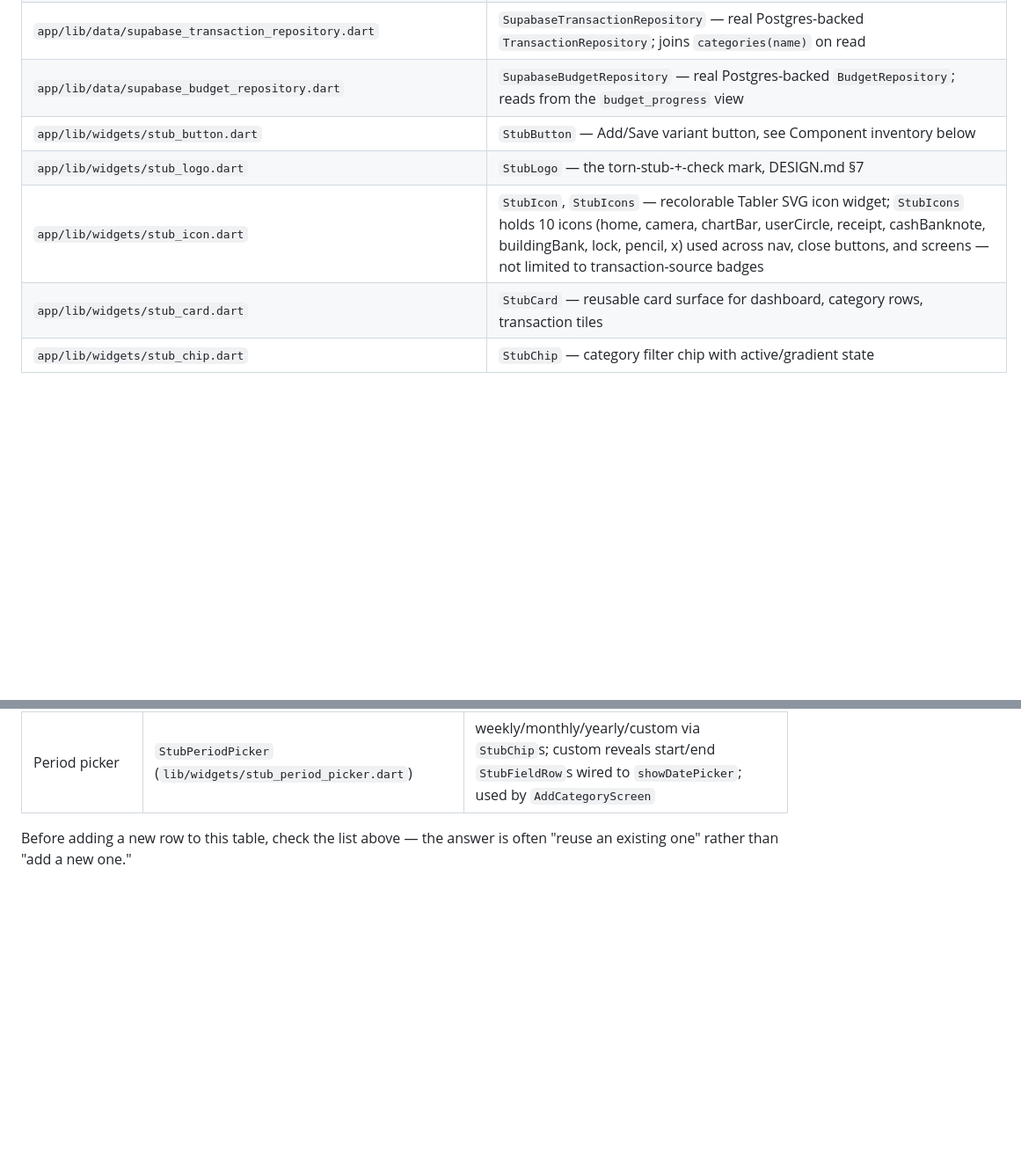
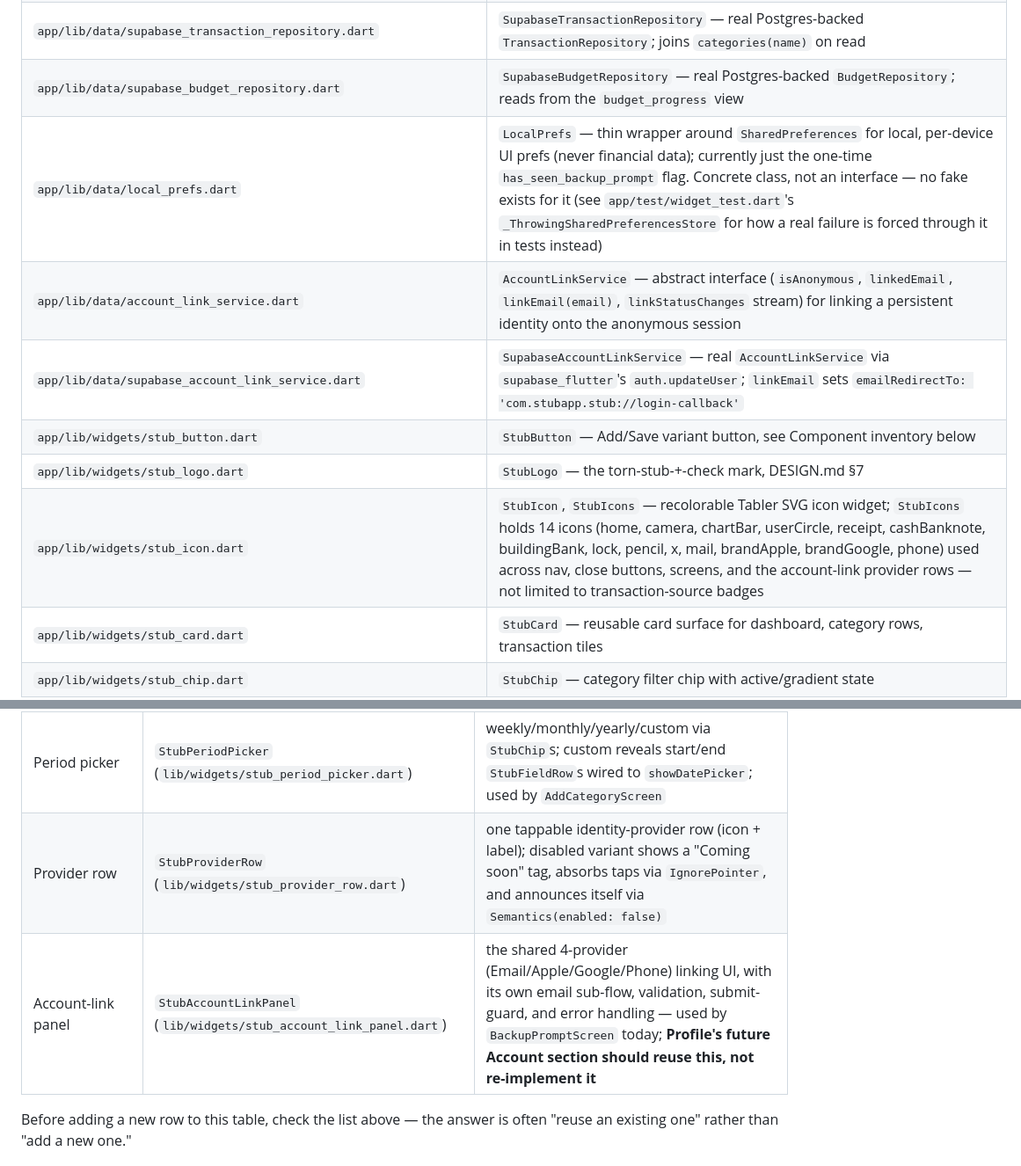
Before and after one commit to john-casildo/Stub, a Markdown page: CLAUDE.md, 2 parts joined by grey strips. Shown at 88% size. Rendered like a GitHub page; blank space fills up the shorter version.

```diff
--- a/CLAUDE.md
+++ b/CLAUDE.md
@@ -31,9 +31,12 @@ it.
 | `app/lib/data/supabase_category_repository.dart` | `SupabaseCategoryRepository` — real Postgres-backed `CategoryRepository` via `supabase_flutter` |
 | `app/lib/data/supabase_transaction_repository.dart` | `SupabaseTransactionRepository` — real Postgres-backed `TransactionRepository`; joins `categories(name)` on read |
 | `app/lib/data/supabase_budget_repository.dart` | `SupabaseBudgetRepository` — real Postgres-backed `BudgetRepository`; reads from the `budget_progress` view |
+| `app/lib/data/local_prefs.dart` | `LocalPrefs` — thin wrapper around `SharedPreferences` for local, per-device UI prefs (never financial data); currently just the one-time `has_seen_backup_prompt` flag. Concrete class, not an interface — no fake exists for it (see `app/test/widget_test.dart`'s `_ThrowingSharedPreferencesStore` for how a real failure is forced through it in tests instead) |
+| `app/lib/data/account_link_service.dart` | `AccountLinkService` — abstract interface (`isAnonymous`, `linkedEmail`, `linkEmail(email)`, `linkStatusChanges` stream) for linking a persistent identity onto the anonymous session |
+| `app/lib/data/supabase_account_link_service.dart` | `SupabaseAccountLinkService` — real `AccountLinkService` via `supabase_flutter`'s `auth.updateUser`; `linkEmail` sets `emailRedirectTo: 'com.stubapp.stub://login-callback'` |
 | `app/lib/widgets/stub_button.dart` | `StubButton` — Add/Save variant button, see Component inventory below |
 | `app/lib/widgets/stub_logo.dart` | `StubLogo` — the torn-stub-+-check mark, DESIGN.md §7 |
-| `app/lib/widgets/stub_icon.dart` | `StubIcon`, `StubIcons` — recolorable Tabler SVG icon widget; `StubIcons` holds 10 icons (home, camera, chartBar, userCircle, receipt, cashBanknote, buildingBank, lock, pencil, x) used across nav, close buttons, and screens — not limited to transaction-source badges |
+| `app/lib/widgets/stub_icon.dart` | `StubIcon`, `StubIcons` — recolorable Tabler SVG icon widget; `StubIcons` holds 14 icons (home, camera, chartBar, userCircle, receipt, cashBanknote, buildingBank, lock, pencil, x, mail, brandApple, brandGoogle, phone) used across nav, close buttons, screens, and the account-link provider rows — not limited to transaction-source badges |
 | `app/lib/widgets/stub_card.dart` | `StubCard` — reusable card surface for dashboard, category rows, transaction tiles |
 | `app/lib/widgets/stub_chip.dart` | `StubChip` — category filter chip with active/gradient state |
 | `app/lib/widgets/stub_field_row.dart` | `StubFieldRow` — label + value pair, used in Edit Entry and Manual Entry screens |
@@ -380,6 +410,8 @@ everywhere that pattern appears.**
 | Tap feedback wrapper | `StubPressable` (`lib/widgets/stub_pressable.dart`) | scale+fade press state; `ensureMinTapSize: true` pads the hit area to 44x44 without changing the visible child — used on every tappable widget/screen instead of `InkWell` |
 | Currency formatting | `formatCurrency` (`lib/util/currency.dart`) | thousands separators, negative-safe; used everywhere a screen displays a dollar amount |
 | Period picker | `StubPeriodPicker` (`lib/widgets/stub_period_picker.dart`) | weekly/monthly/yearly/custom via `StubChip`s; custom reveals start/end `StubFieldRow`s wired to `showDatePicker`; used by `AddCategoryScreen` |
+| Provider row | `StubProviderRow` (`lib/widgets/stub_provider_row.dart`) | one tappable identity-provider row (icon + label); disabled variant shows a "Coming soon" tag, absorbs taps via `IgnorePointer`, and announces itself via `Semantics(enabled: false)` |
+| Account-link panel | `StubAccountLinkPanel` (`lib/widgets/stub_account_link_panel.dart`) | the shared 4-provider (Email/Apple/Google/Phone) linking UI, with its own email sub-flow, validation, submit-guard, and error handling — used by `BackupPromptScreen` today; **Profile's future Account section should reuse this, not re-implement it** |
 
 Before adding a new row to this table, check the list above — the answer is
 often "reuse an existing one" rather than "add a new one."
```
Also changed, not shown: other parts of CLAUDE.md (+42 -15 lines).
